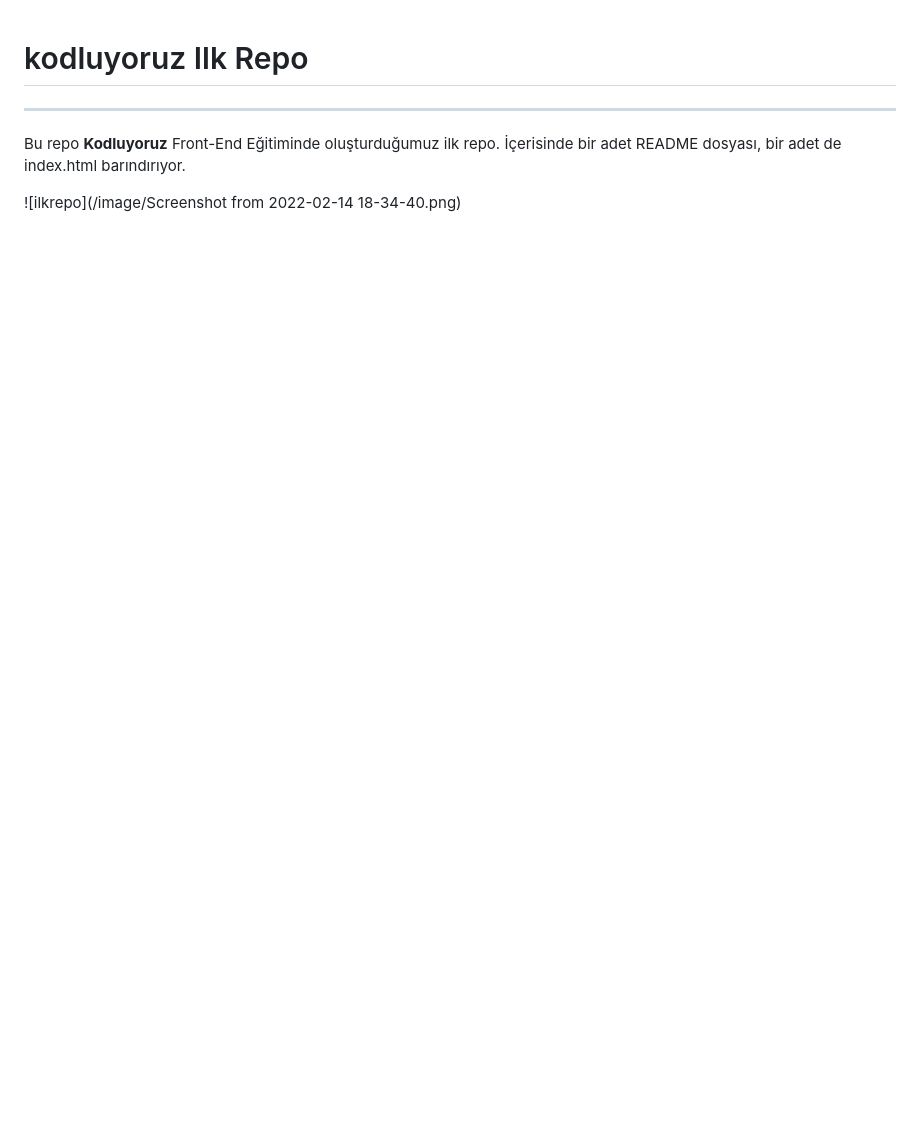
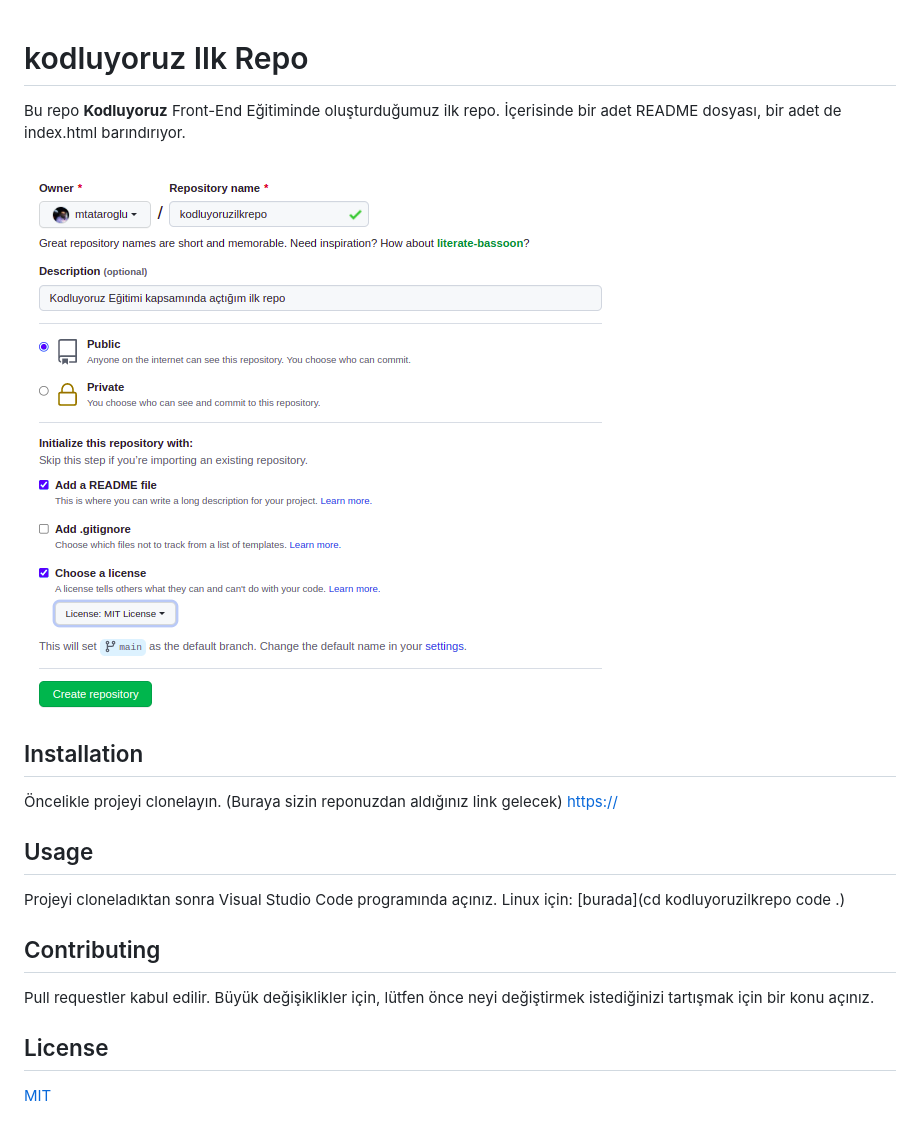
Before and after one commit to mtataroglu/kodluyoruzilkrepo, a Markdown page: README.md, the part around the change. Drawn GitHub-style; pictures changed too: image/firstrepo.png (added); blank space fills up the shorter version.

Commit message:
last commit

```diff
--- a/README.md
+++ b/README.md
@@ -1,5 +1,21 @@
 # kodluyoruz Ilk Repo
----------------------------------------------------------------------
+
 Bu repo **Kodluyoruz** Front-End Eğitiminde oluşturduğumuz ilk repo. İçerisinde bir adet README dosyası, bir adet de index.html barındırıyor.
 
-![ilkrepo](/image/Screenshot from 2022-02-14 18-34-40.png)
+![ilkrep0](image/firstrepo.png)
+
+## Installation
+Öncelikle projeyi clonelayın. (Buraya sizin reponuzdan aldığınız link gelecek)
+[https://](git@github.com:mtataroglu/kodluyoruzilkrepo.git)
+
+## Usage
+Projeyi cloneladıktan sonra Visual Studio Code programında açınız.
+Linux için:
+[burada](cd kodluyoruzilkrepo
+code .)
+
+## Contributing
+Pull requestler kabul edilir. Büyük değişiklikler için, lütfen önce neyi değiştirmek istediğinizi tartışmak için bir konu açınız.
+
+## License
+[MIT](https://choosealicense.com/licenses/mit/)
```
